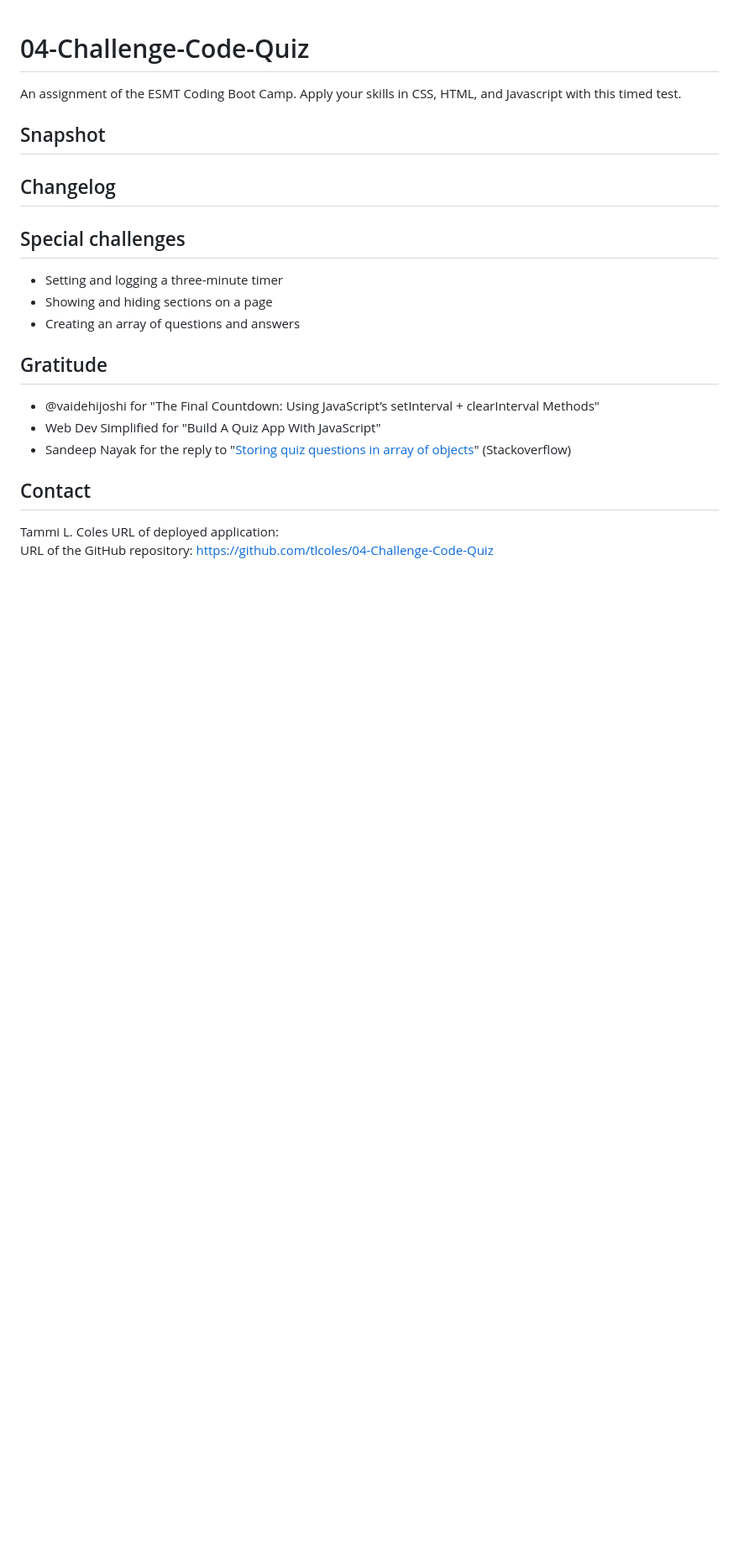
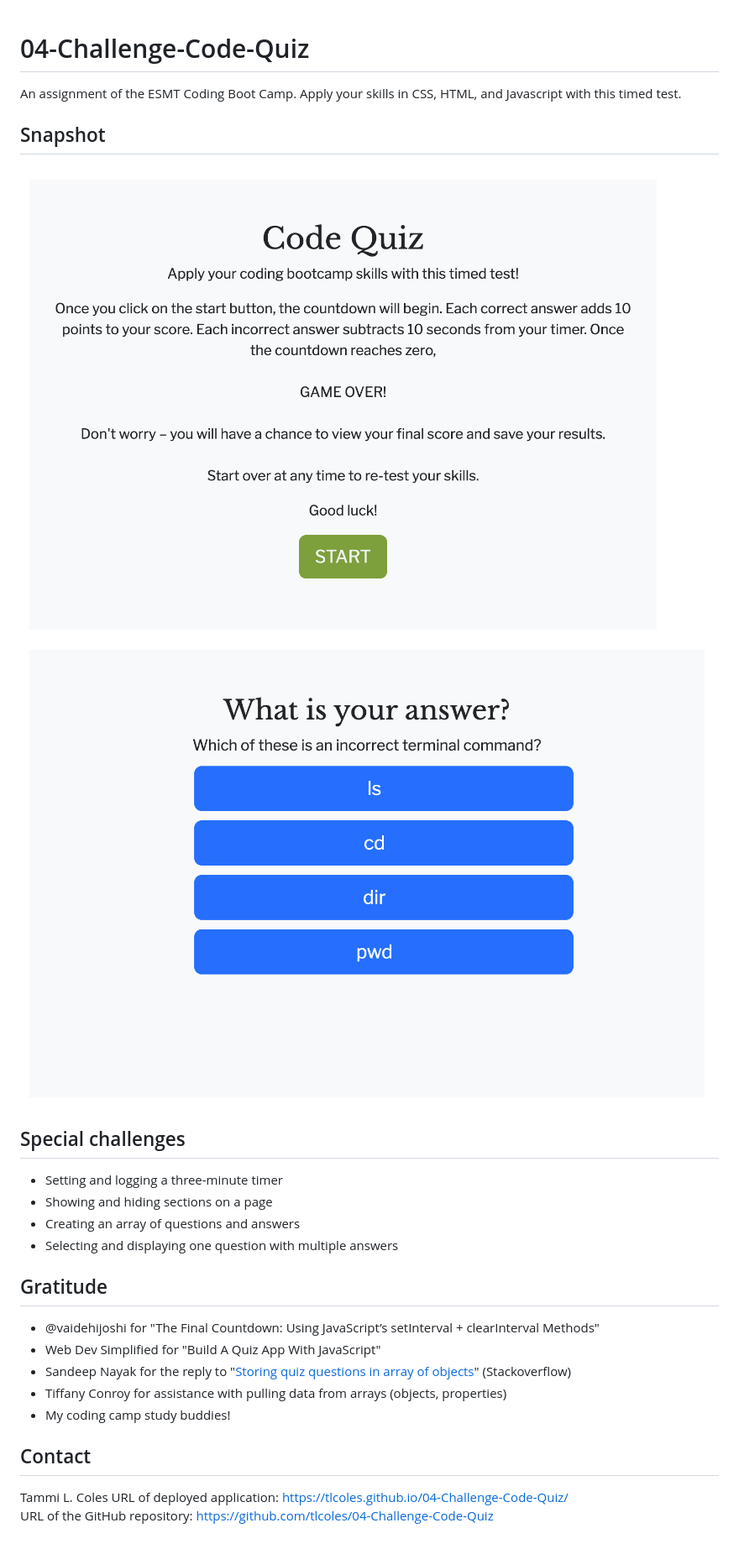
Before and after one commit to tlcoles/04-Challenge-Code-Quiz, a Markdown page: README.md, the part around the change. Shown at 84% size. Rendered like a GitHub page; pictures changed too: assets/images/220604-04-Challenge-Code-Quiz-qa.png (added), assets/images/220604-04-Challenge-Code-Quiz-start.png (added); blank space fills up the shorter version.

```diff
--- a/README.md
+++ b/README.md
@@ -2,17 +2,21 @@
 An assignment of the ESMT Coding Boot Camp. Apply your skills in CSS, HTML, and Javascript with this timed test.
 
 ## Snapshot
-## Changelog
+![Quiz start page](./assets/images/220604-04-Challenge-Code-Quiz-start.png)
+![Quiz Q&A page](./assets/images/220604-04-Challenge-Code-Quiz-qa.png)
 
 ## Special challenges
 * Setting and logging a three-minute timer
 * Showing and hiding sections on a page
 * Creating an array of questions and answers
+* Selecting and displaying one question with multiple answers
 ## Gratitude
 * @vaidehijoshi for "The Final Countdown: Using JavaScript’s setInterval + clearInterval Methods"
 * Web Dev Simplified for "Build A Quiz App With JavaScript"
 * Sandeep Nayak for the reply to "[Storing quiz questions in array of objects](https://stackoverflow.com/questions/37252041/storing-quiz-questions-in-array-of-objects)" (Stackoverflow)
+* Tiffany Conroy for assistance with pulling data from arrays (objects, properties)
+* My coding camp study buddies!
 ## Contact
 Tammi L. Coles
-URL of deployed application:
+URL of deployed application:  https://tlcoles.github.io/04-Challenge-Code-Quiz/
 URL of the GitHub repository: https://github.com/tlcoles/04-Challenge-Code-Quiz
```
Also changed, not shown: 2 other files.
